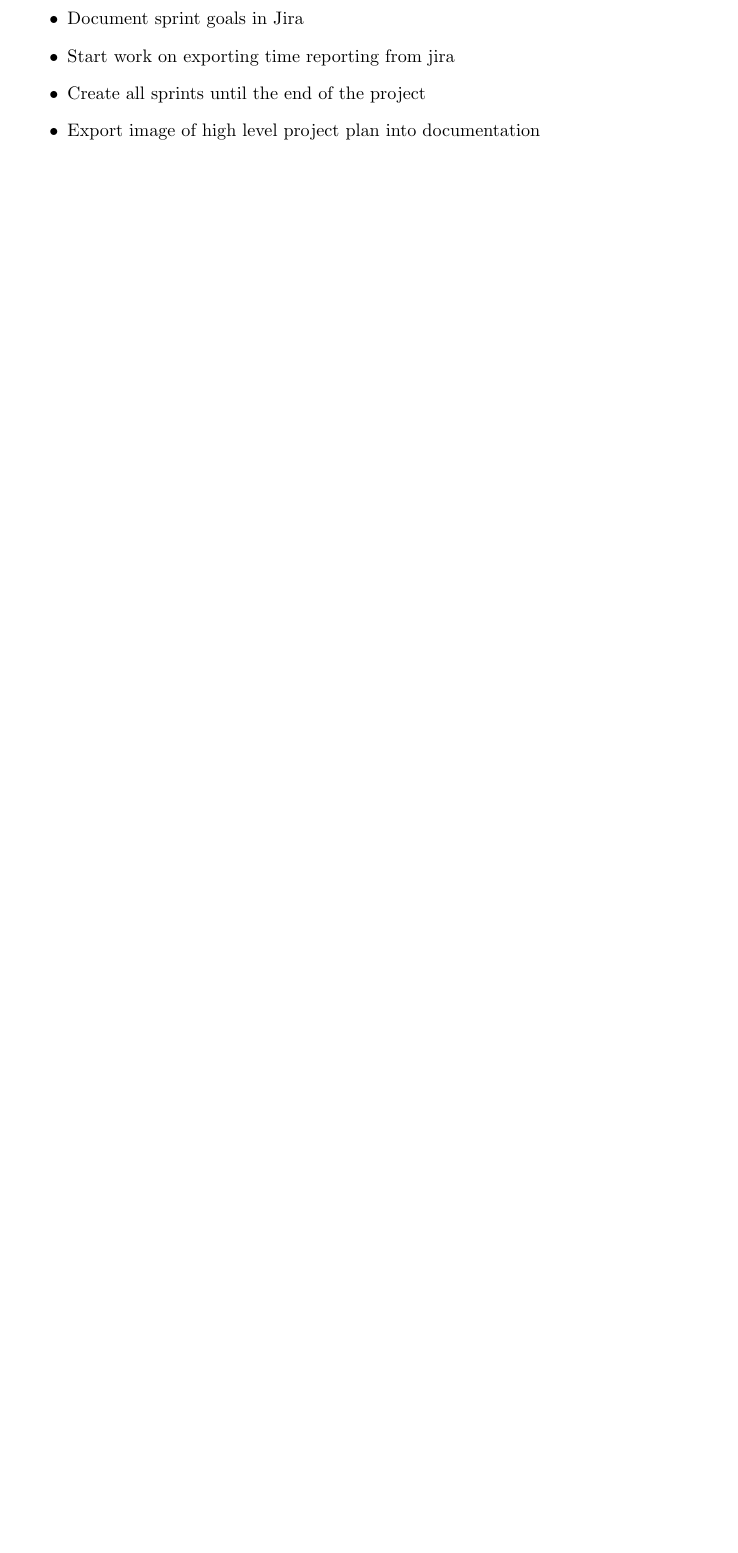
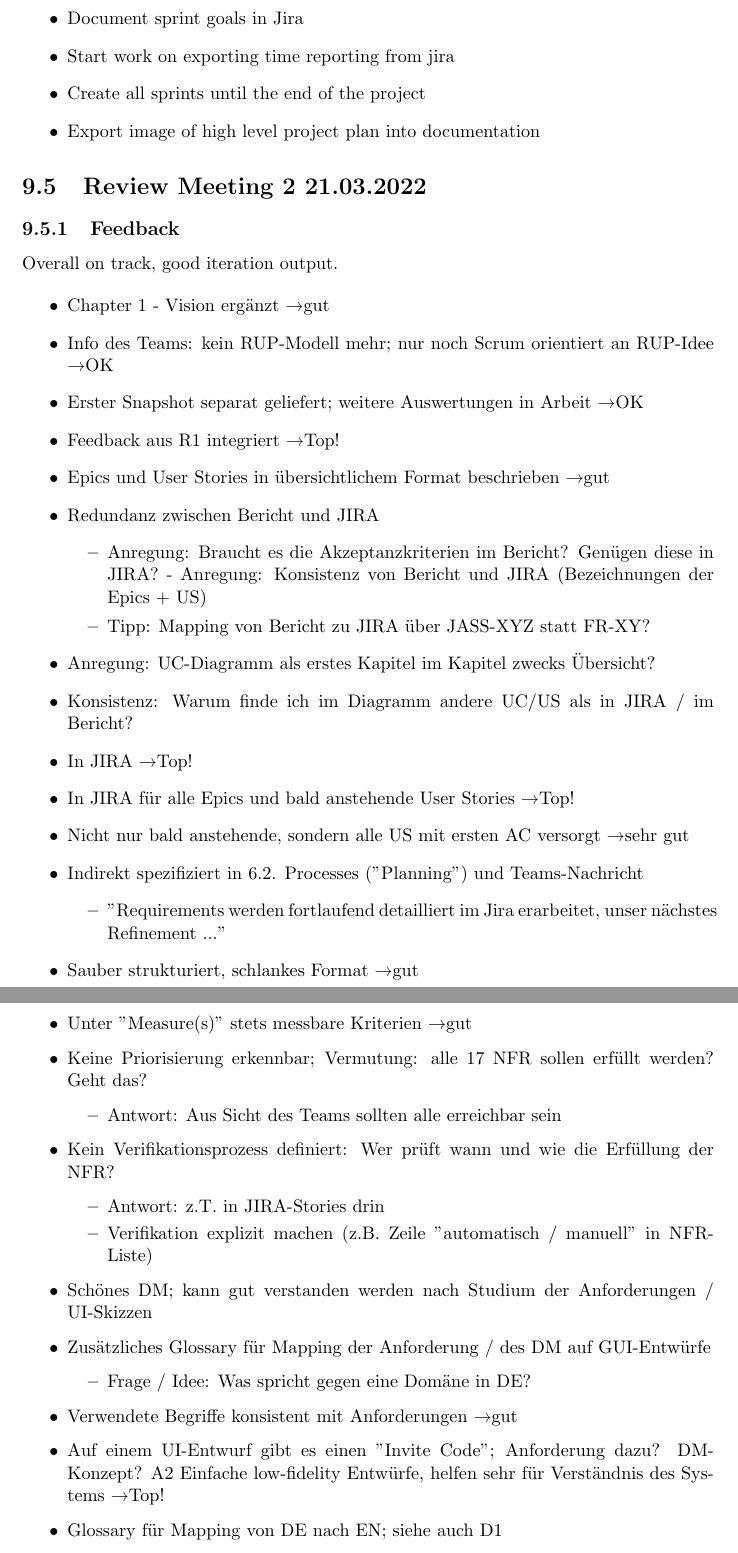
Before and after one commit to PascalHonegger/JassTracker, a LaTeX thesis (Documentation/src/main.tex, which reads Documentation/src/03_project-documentation/05_meeting-minutes.tex): part of page 49 of 53 before the commit and two parts of pages 49 and 50 of 54 after it, the two joined at a grey line, cut so that both start at the same text, the shorter picture padded with empty space. Compiled offline with pdfLaTeX; a LaTeX package or settings file that is missing is left out.

Commit message:
feat(doc): document review meeting 2

```diff
--- a/Documentation/src/03_project-documentation/05_meeting-minutes.tex
+++ b/Documentation/src/03_project-documentation/05_meeting-minutes.tex
@@ -116,3 +116,49 @@ Overall on track, no major problems but some smaller ones.
     \item Create all sprints until the end of the project
     \item Export image of high level project plan into documentation
 \end{itemize}
+
+\section{Review Meeting 2 21.03.2022}
+
+\subsection{Feedback}
+Overall on track, good iteration output.
+
+\begin{itemize}
+    \item Chapter 1 - Vision ergänzt \textrightarrow gut
+    \item Info des Teams: kein RUP-Modell mehr; nur noch Scrum orientiert an RUP-Idee \textrightarrow OK
+    \item Erster Snapshot separat geliefert; weitere Auswertungen in Arbeit \textrightarrow OK
+    \item Feedback aus R1 integriert \textrightarrow Top!
+    \item Epics und User Stories in übersichtlichem Format beschrieben \textrightarrow gut
+    \item Redundanz zwischen Bericht und JIRA
+    \begin{itemize}
+        \item Anregung: Braucht es die Akzeptanzkriterien im Bericht? Genügen diese in JIRA? - Anregung: Konsistenz von Bericht und JIRA (Bezeichnungen der Epics + US)
+        \item Tipp: Mapping von Bericht zu JIRA über JASS-XYZ statt FR-XY?
+    \end{itemize}
+    \item Anregung: UC-Diagramm als erstes Kapitel im Kapitel zwecks Übersicht?
+    \item Konsistenz: Warum finde ich im Diagramm andere UC/US als in JIRA / im Bericht?
+    \item In JIRA \textrightarrow Top!
+    \item In JIRA für alle Epics und bald anstehende User Stories \textrightarrow Top!
+    \item Nicht nur bald anstehende, sondern alle US mit ersten AC versorgt \textrightarrow sehr gut
+    \item Indirekt spezifiziert in 6.2. Processes ("Planning") und Teams-Nachricht
+    \begin{itemize}
+        \item "Requirements werden fortlaufend detailliert im Jira erarbeitet, unser nächstes Refinement ..."
+    \end{itemize}
+    \item Sauber strukturiert, schlankes Format \textrightarrow gut
+    \item Unter "Measure(s)" stets messbare Kriterien \textrightarrow gut
+    \item Keine Priorisierung erkennbar; Vermutung: alle 17 NFR sollen erfüllt werden? Geht das?
+    \begin{itemize}
+        \item Antwort: Aus Sicht des Teams sollten alle erreichbar sein
+    \end{itemize}
+    \item Kein Verifikationsprozess definiert: Wer prüft wann und wie die Erfüllung der NFR?
+    \begin{itemize}
+        \item Antwort: z.T. in JIRA-Stories drin
+        \item Verifikation explizit machen (z.B. Zeile "automatisch / manuell" in NFR-Liste)
+    \end{itemize}
+    \item Schönes DM; kann gut verstanden werden nach Studium der Anforderungen / UI-Skizzen
+    \item Zusätzliches Glossary für Mapping der Anforderung / des DM auf GUI-Entwürfe
+    \begin{itemize}
+        \item Frage / Idee: Was spricht gegen eine Domäne in DE?
+    \end{itemize}
+    \item Verwendete Begriffe konsistent mit Anforderungen \textrightarrow gut
+    \item Auf einem UI-Entwurf gibt es einen "Invite Code"; Anforderung dazu? DM-Konzept? A2 Einfache low-fidelity Entwürfe, helfen sehr für Verständnis des Systems \textrightarrow Top!
+    \item Glossary für Mapping von DE nach EN; siehe auch D1
+    \item Guter Fortschritt auf vielen Fronten (PP, RE, Code, CI/CD, ...) \textrightarrow sehr gut!
```
Also changed, not shown: Documentation/src/03_project-documentation/05_meeting-minutes.tex (11 more changed lines).
